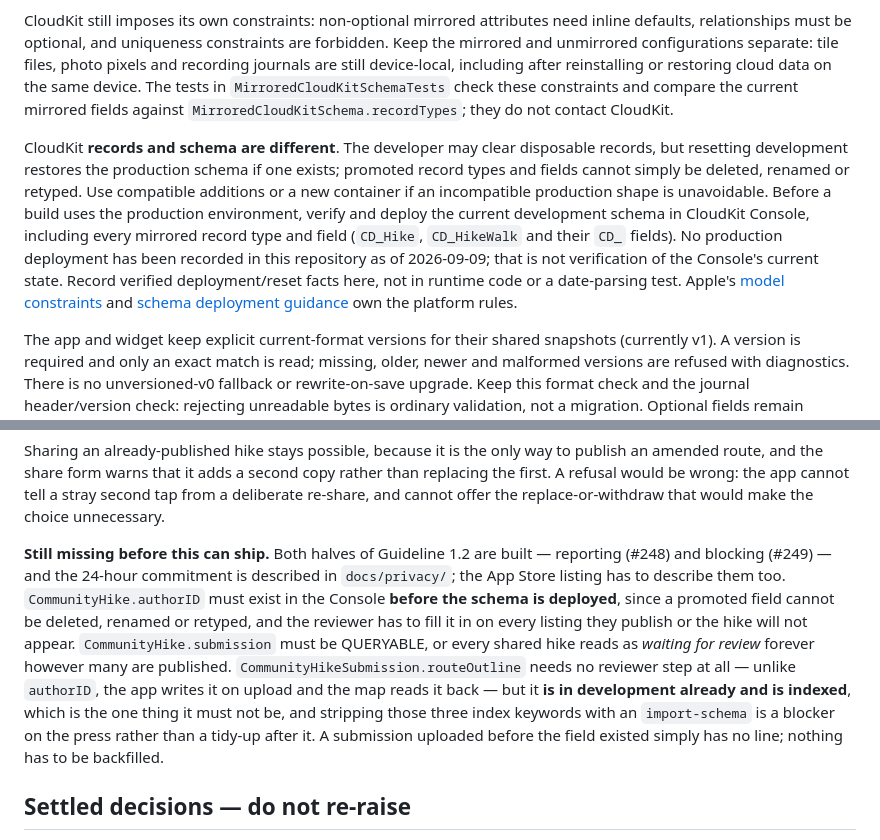
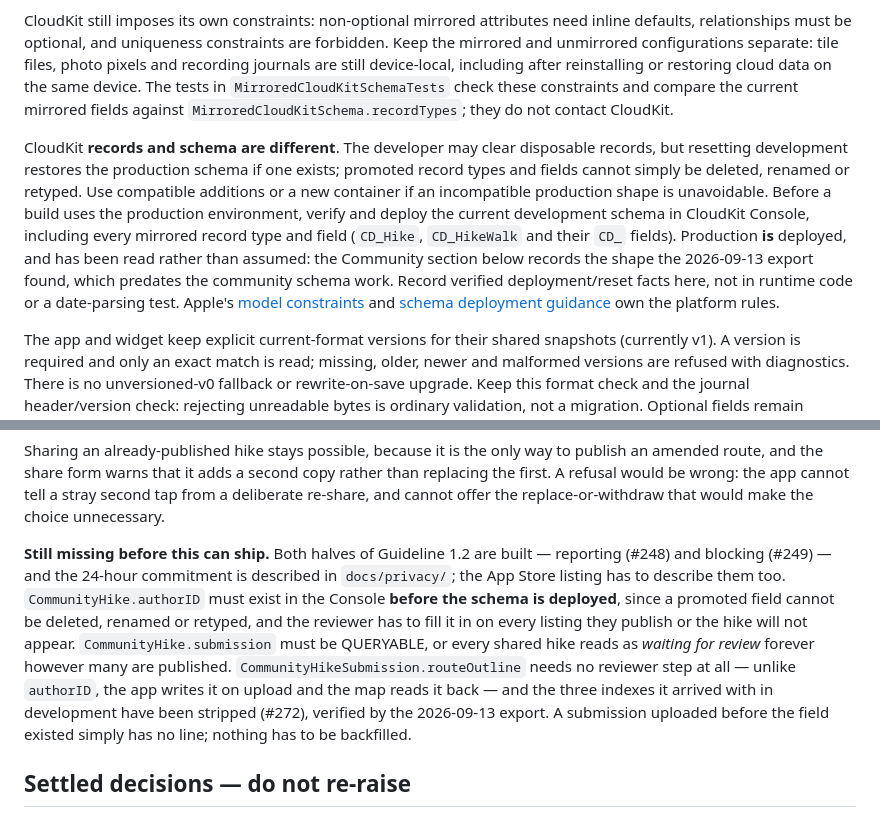
Before and after one commit to ZsomborRajki/OpenHikes, a Markdown page: .github/copilot-instructions.md, 2 parts joined by grey strips. GitHub-like rendering.

Commit message:
Stop the guidance warning about an index that is gone
Three claims in copilot-instructions.md outlived the work they
described, and #319's review pass found all three still standing.

The development index on `CommunityHikeSubmission.routeOutline` was
stripped by #272, and #319's export confirms the type now carries no
index at all. The guidance still told a reader to strip it, and still
counted that as a blocker on the press. Both now say it is done, and
point at the export that says so.

The deployment paragraph still said no production deployment had been
recorded, while the Community section three hundred lines down
described the production shape in detail. The repository's own rule is
to record verified deployment facts here, so the paragraph now defers
to the section that has them rather than contradicting it.

While the production shape was being re-read, two gaps #319 measured
were missing from it: the submission type holds only `route` of the
payload fields the app writes, and production's `CD_Hike` is short two
more fields than development's. The four-field development gap stands,
so the press is still blocked — by one thing now rather than two, and
under #275 rather than the closed #205.

Co-Authored-By: Claude Opus 5 <noreply@anthropic.com>
Claude-Session: https://claude.ai/code/session_019bYEVMy6EWipYMTXqgnX7W

```diff
--- a/.github/copilot-instructions.md
+++ b/.github/copilot-instructions.md
@@ -152,7 +152,7 @@ For an incompatible change, stop the app and widget and discard the affected loc
 
 CloudKit still imposes its own constraints: non-optional mirrored attributes need inline defaults, relationships must be optional, and uniqueness constraints are forbidden. Keep the mirrored and unmirrored configurations separate: tile files, photo pixels and recording journals are still device-local, including after reinstalling or restoring cloud data on the same device. The tests in `MirroredCloudKitSchemaTests` check these constraints and compare the current mirrored fields against `MirroredCloudKitSchema.recordTypes`; they do not contact CloudKit.
 
-CloudKit **records and schema are different**. The developer may clear disposable records, but resetting development restores the production schema if one exists; promoted record types and fields cannot simply be deleted, renamed or retyped. Use compatible additions or a new container if an incompatible production shape is unavoidable. Before a build uses the production environment, verify and deploy the current development schema in CloudKit Console, including every mirrored record type and field (`CD_Hike`, `CD_HikeWalk` and their `CD_` fields). No production deployment has been recorded in this repository as of 2026-09-09; that is not verification of the Console's current state. Record verified deployment/reset facts here, not in runtime code or a date-parsing test. Apple's [model constraints](https://developer.apple.com/documentation/coredata/creating-a-core-data-model-for-cloudkit) and [schema deployment guidance](https://developer.apple.com/documentation/cloudkit/deploying-an-icloud-container-s-schema) own the platform rules.
+CloudKit **records and schema are different**. The developer may clear disposable records, but resetting development restores the production schema if one exists; promoted record types and fields cannot simply be deleted, renamed or retyped. Use compatible additions or a new container if an incompatible production shape is unavoidable. Before a build uses the production environment, verify and deploy the current development schema in CloudKit Console, including every mirrored record type and field (`CD_Hike`, `CD_HikeWalk` and their `CD_` fields). Production **is** deployed, and has been read rather than assumed: the Community section below records the shape the 2026-09-13 export found, which predates the community schema work. Record verified deployment/reset facts here, not in runtime code or a date-parsing test. Apple's [model constraints](https://developer.apple.com/documentation/coredata/creating-a-core-data-model-for-cloudkit) and [schema deployment guidance](https://developer.apple.com/documentation/cloudkit/deploying-an-icloud-container-s-schema) own the platform rules.
 
 The app and widget keep explicit current-format versions for their shared snapshots (currently v1). A version is required and only an exact match is read; missing, older, newer and malformed versions are refused with diagnostics. There is no unversioned-v0 fallback or rewrite-on-save upgrade. Keep this format check and the journal header/version check: rejecting unreadable bytes is ordinary validation, not a migration. Optional fields remain optional when absence has a current meaning, such as no walk, no elevation or no custom name. Derived caches can be regenerated when their current shape fails to decode.
 
@@ -271,7 +271,7 @@ This costs **one more Console index**: `CommunityHike.submission` QUERYABLE. It
 
 Sharing an already-published hike stays possible, because it is the only way to publish an amended route, and the share form warns that it adds a second copy rather than replacing the first. A refusal would be wrong: the app cannot tell a stray second tap from a deliberate re-share, and cannot offer the replace-or-withdraw that would make the choice unnecessary.
 
-**Still missing before this can ship.** Both halves of Guideline 1.2 are built — reporting (#248) and blocking (#249) — and the 24-hour commitment is described in `docs/privacy/`; the App Store listing has to describe them too. `CommunityHike.authorID` must exist in the Console **before the schema is deployed**, since a promoted field cannot be deleted, renamed or retyped, and the reviewer has to fill it in on every listing they publish or the hike will not appear. `CommunityHike.submission` must be QUERYABLE, or every shared hike reads as *waiting for review* forever however many are published. `CommunityHikeSubmission.routeOutline` needs no reviewer step at all — unlike `authorID`, the app writes it on upload and the map reads it back — but it **is in development already and is indexed**, which is the one thing it must not be, and stripping those three index keywords with an `import-schema` is a blocker on the press rather than a tidy-up after it. A submission uploaded before the field existed simply has no line; nothing has to be backfilled.
+**Still missing before this can ship.** Both halves of Guideline 1.2 are built — reporting (#248) and blocking (#249) — and the 24-hour commitment is described in `docs/privacy/`; the App Store listing has to describe them too. `CommunityHike.authorID` must exist in the Console **before the schema is deployed**, since a promoted field cannot be deleted, renamed or retyped, and the reviewer has to fill it in on every listing they publish or the hike will not appear. `CommunityHike.submission` must be QUERYABLE, or every shared hike reads as *waiting for review* forever however many are published. `CommunityHikeSubmission.routeOutline` needs no reviewer step at all — unlike `authorID`, the app writes it on upload and the map reads it back — and the three indexes it arrived with in development have been stripped (#272), verified by the 2026-09-13 export. A submission uploaded before the field existed simply has no line; nothing has to be backfilled.
 
 ## Settled decisions — do not re-raise
 
```
Also changed, not shown: other parts of .github/copilot-instructions.md (+1 -1 lines).
